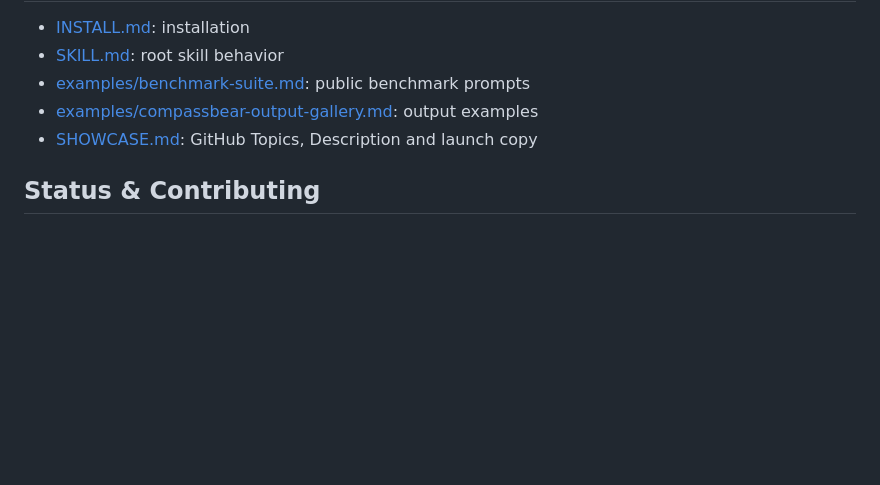
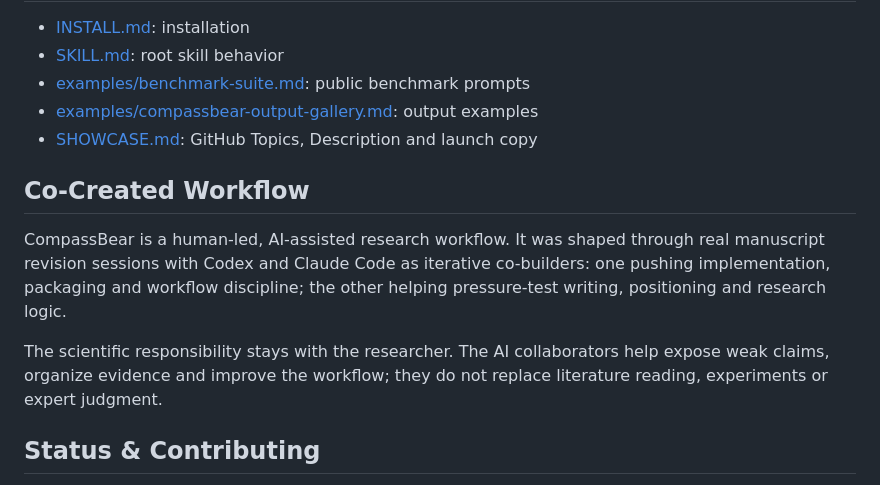
Before and after one commit to 433liu/compassbear, a Markdown page: README.md, the part around the change. GitHub-like rendering; blank space fills up the shorter version.

Commit message:
Add co-created workflow note to README

```diff
--- a/README.md
+++ b/README.md
@@ -175,6 +175,12 @@ not merely:
 - [examples/compassbear-output-gallery.md](examples/compassbear-output-gallery.md): output examples
 - [SHOWCASE.md](SHOWCASE.md): GitHub Topics, Description and launch copy
 
+## Co-Created Workflow
+
+CompassBear is a human-led, AI-assisted research workflow. It was shaped through real manuscript revision sessions with Codex and Claude Code as iterative co-builders: one pushing implementation, packaging and workflow discipline; the other helping pressure-test writing, positioning and research logic.
+
+The scientific responsibility stays with the researcher. The AI collaborators help expose weak claims, organize evidence and improve the workflow; they do not replace literature reading, experiments or expert judgment.
+
 ## Status & Contributing
 
 CompassBear is actively developed. Issues and pull requests are welcome. If CompassBear saves you a painful revision round, a star helps other researchers find it.
```
Also changed, not shown: README.zh-CN.md (+9 -15 lines).
